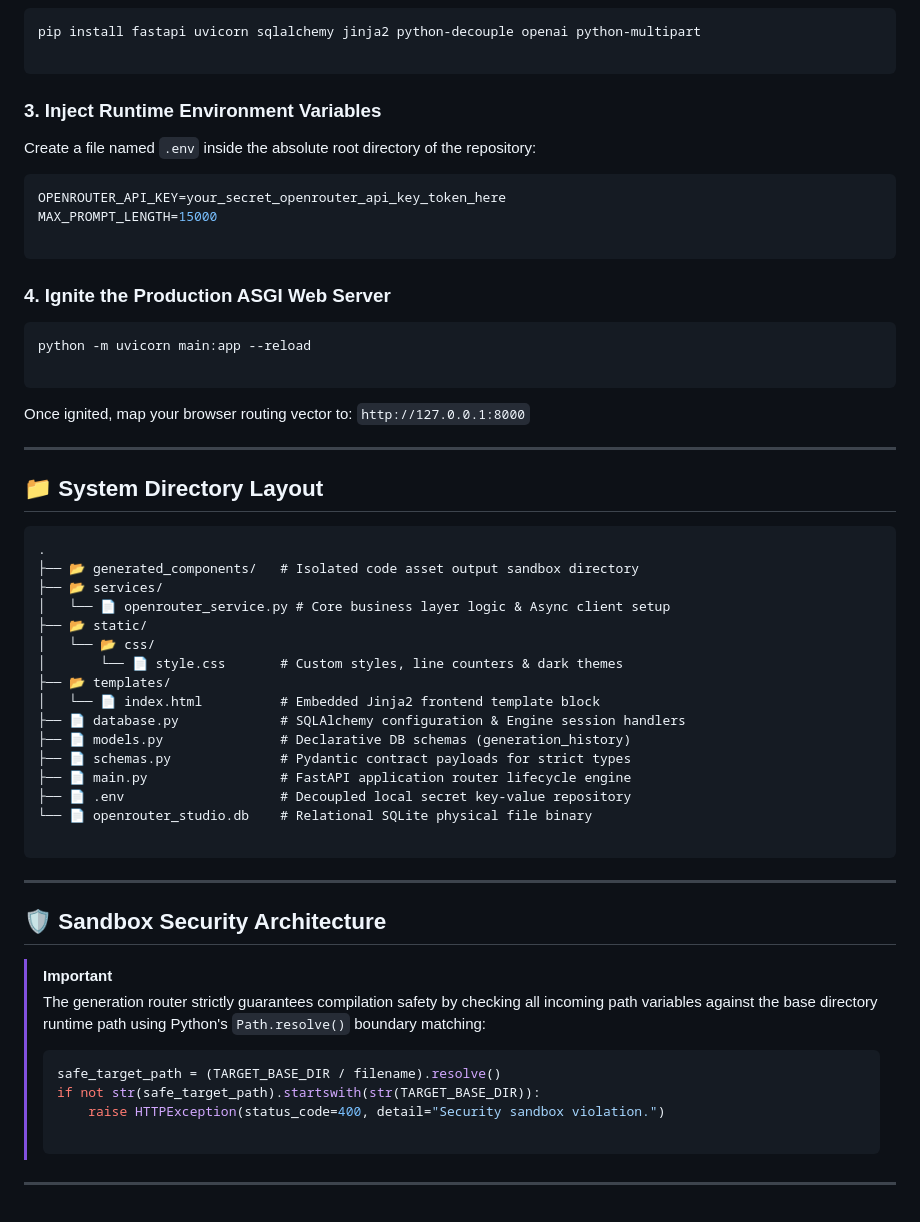
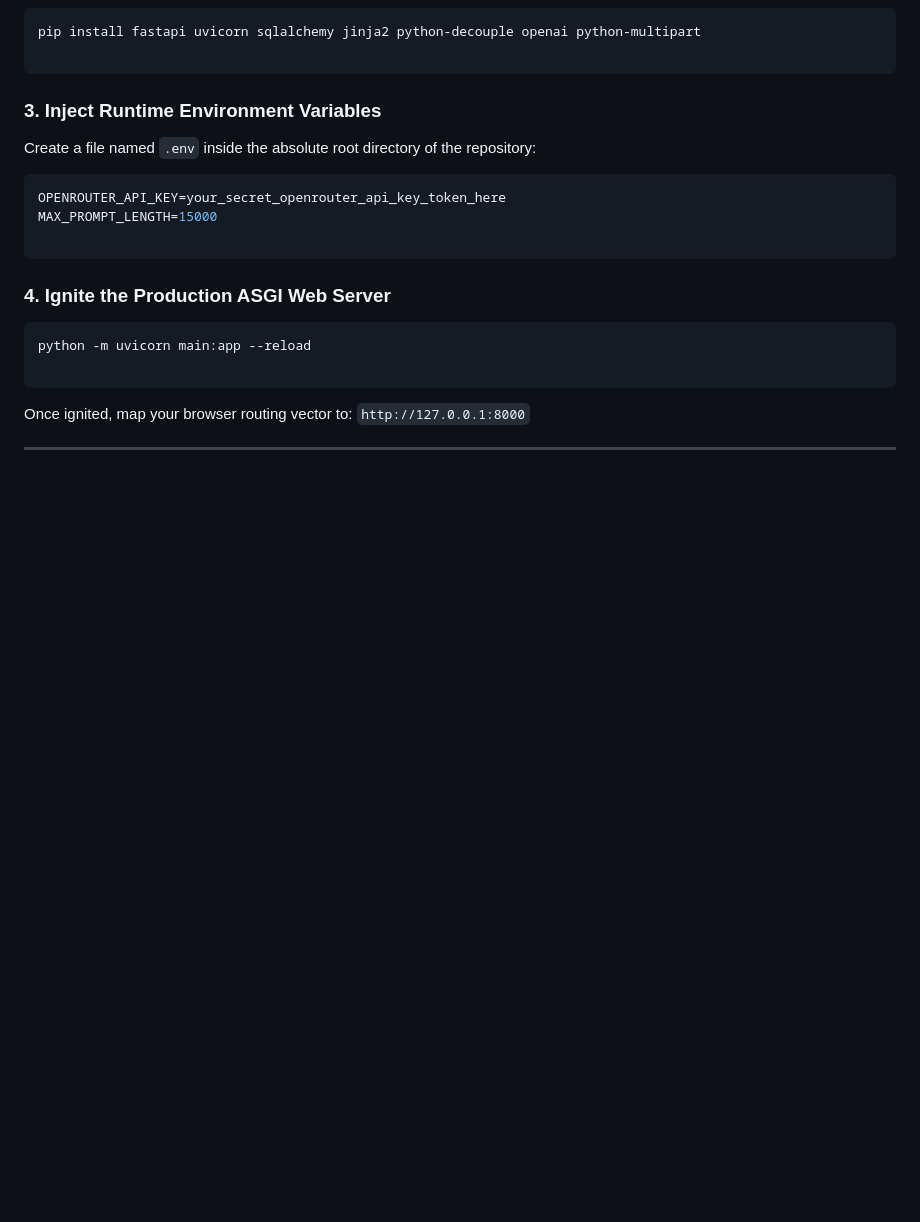
Before and after one commit to saeidsaadatigero/OpenRouter_API_aggregator_with-Owl-Alpha, a Markdown page: README.md, the part around the change. GitHub-like rendering; blank space fills up the shorter version.

Commit message:
fix: redme.md

````diff
--- a/README.md
+++ b/README.md
@@ -99,41 +99,3 @@ python -m uvicorn main:app --reload
 Once ignited, map your browser routing vector to: `http://127.0.0.1:8000`
 
 ---
-
-## 📁 System Directory Layout
-
-```text
-.
-├── 📂 generated_components/   # Isolated code asset output sandbox directory
-├── 📂 services/
-│   └── 📄 openrouter_service.py # Core business layer logic & Async client setup
-├── 📂 static/
-│   └── 📂 css/
-│       └── 📄 style.css       # Custom styles, line counters & dark themes
-├── 📂 templates/
-│   └── 📄 index.html          # Embedded Jinja2 frontend template block
-├── 📄 database.py             # SQLAlchemy configuration & Engine session handlers
-├── 📄 models.py               # Declarative DB schemas (generation_history)
-├── 📄 schemas.py              # Pydantic contract payloads for strict types
-├── 📄 main.py                 # FastAPI application router lifecycle engine
-├── 📄 .env                    # Decoupled local secret key-value repository
-└── 📄 openrouter_studio.db    # Relational SQLite physical file binary
-
-```
-
----
-
-## 🛡️ Sandbox Security Architecture
-
-> [!IMPORTANT]
-> The generation router strictly guarantees compilation safety by checking all incoming path variables against the base directory runtime path using Python's `Path.resolve()` boundary matching:
-> ```python
-> safe_target_path = (TARGET_BASE_DIR / filename).resolve()
-> if not str(safe_target_path).startswith(str(TARGET_BASE_DIR)):
->     raise HTTPException(status_code=400, detail="Security sandbox violation.")
->
-> ```
->
->
-
----
````
